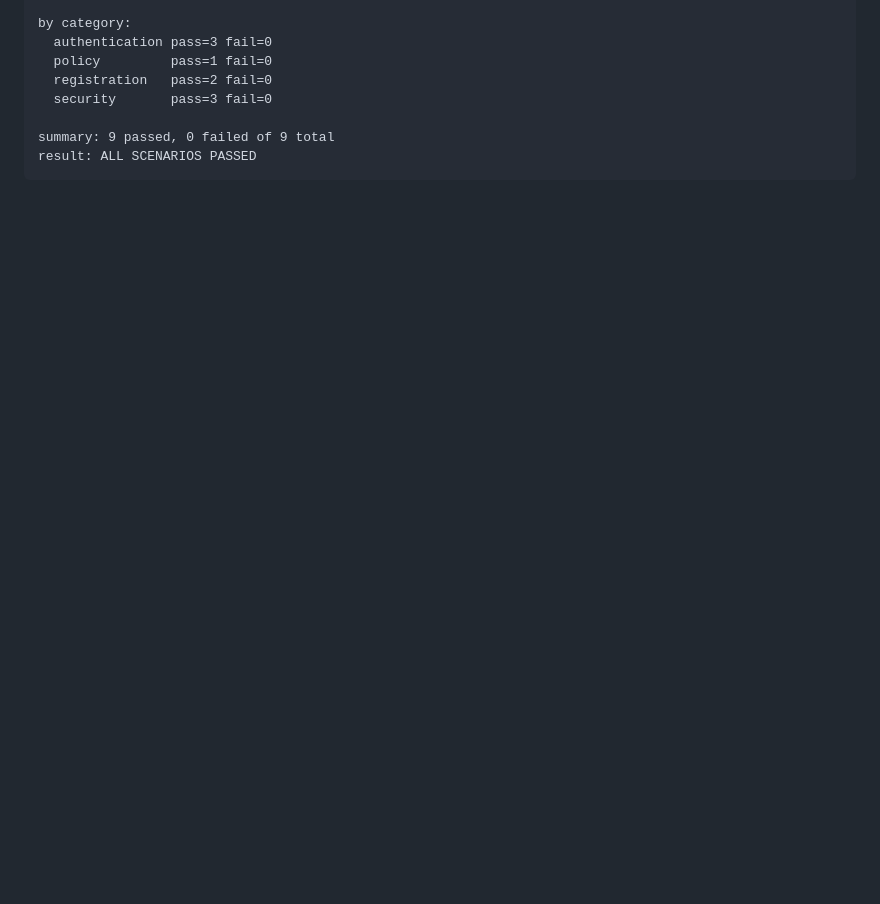
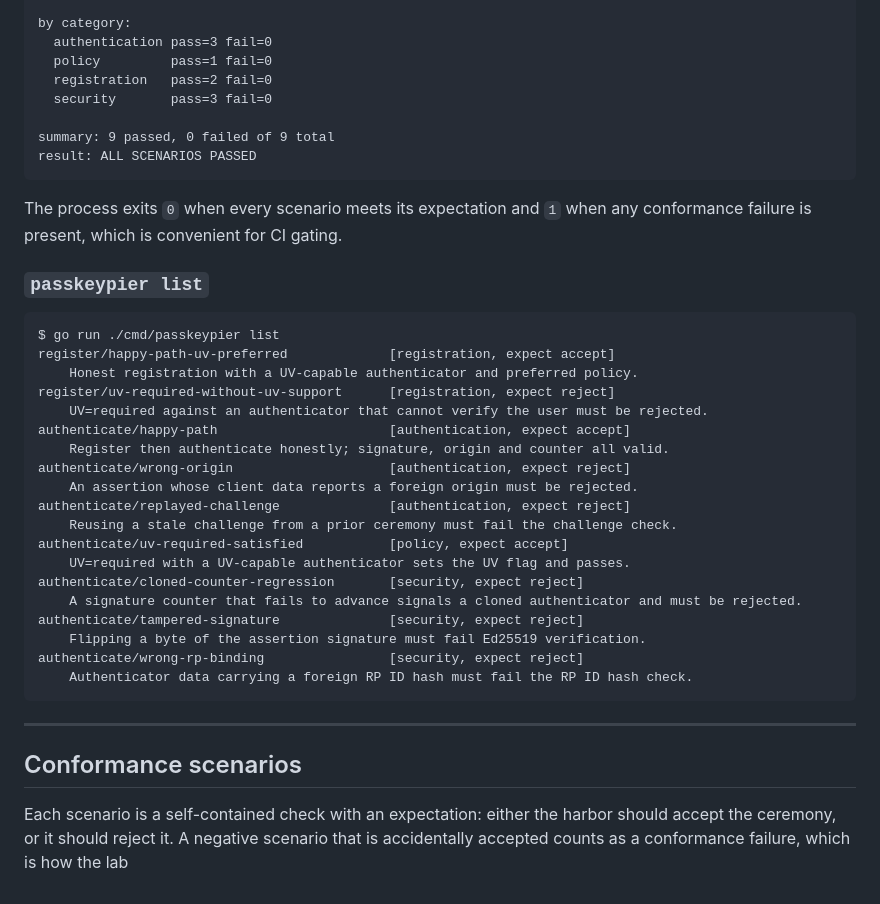
Before and after one commit to alfabjostron/PasskeyPier, a Markdown page: README.md, the part around the change. Rendered like a GitHub page; blank space fills up the shorter version.

````diff
--- a/README.md
+++ b/README.md
@@ -205,3 +205,38 @@ by category:
 summary: 9 passed, 0 failed of 9 total
 result: ALL SCENARIOS PASSED
 ```
+
+The process exits `0` when every scenario meets its expectation and `1` when any
+conformance failure is present, which is convenient for CI gating.
+
+### `passkeypier list`
+
+```text
+$ go run ./cmd/passkeypier list
+register/happy-path-uv-preferred             [registration, expect accept]
+    Honest registration with a UV-capable authenticator and preferred policy.
+register/uv-required-without-uv-support      [registration, expect reject]
+    UV=required against an authenticator that cannot verify the user must be rejected.
+authenticate/happy-path                      [authentication, expect accept]
+    Register then authenticate honestly; signature, origin and counter all valid.
+authenticate/wrong-origin                    [authentication, expect reject]
+    An assertion whose client data reports a foreign origin must be rejected.
+authenticate/replayed-challenge              [authentication, expect reject]
+    Reusing a stale challenge from a prior ceremony must fail the challenge check.
+authenticate/uv-required-satisfied           [policy, expect accept]
+    UV=required with a UV-capable authenticator sets the UV flag and passes.
+authenticate/cloned-counter-regression       [security, expect reject]
+    A signature counter that fails to advance signals a cloned authenticator and must be rejected.
+authenticate/tampered-signature              [security, expect reject]
+    Flipping a byte of the assertion signature must fail Ed25519 verification.
+authenticate/wrong-rp-binding                [security, expect reject]
+    Authenticator data carrying a foreign RP ID hash must fail the RP ID hash check.
+```
+
+---
+
+## Conformance scenarios
+
+Each scenario is a self-contained check with an expectation: either the harbor
+should accept the ceremony, or it should reject it. A negative scenario that is
+accidentally accepted counts as a conformance failure, which is how the lab
````
